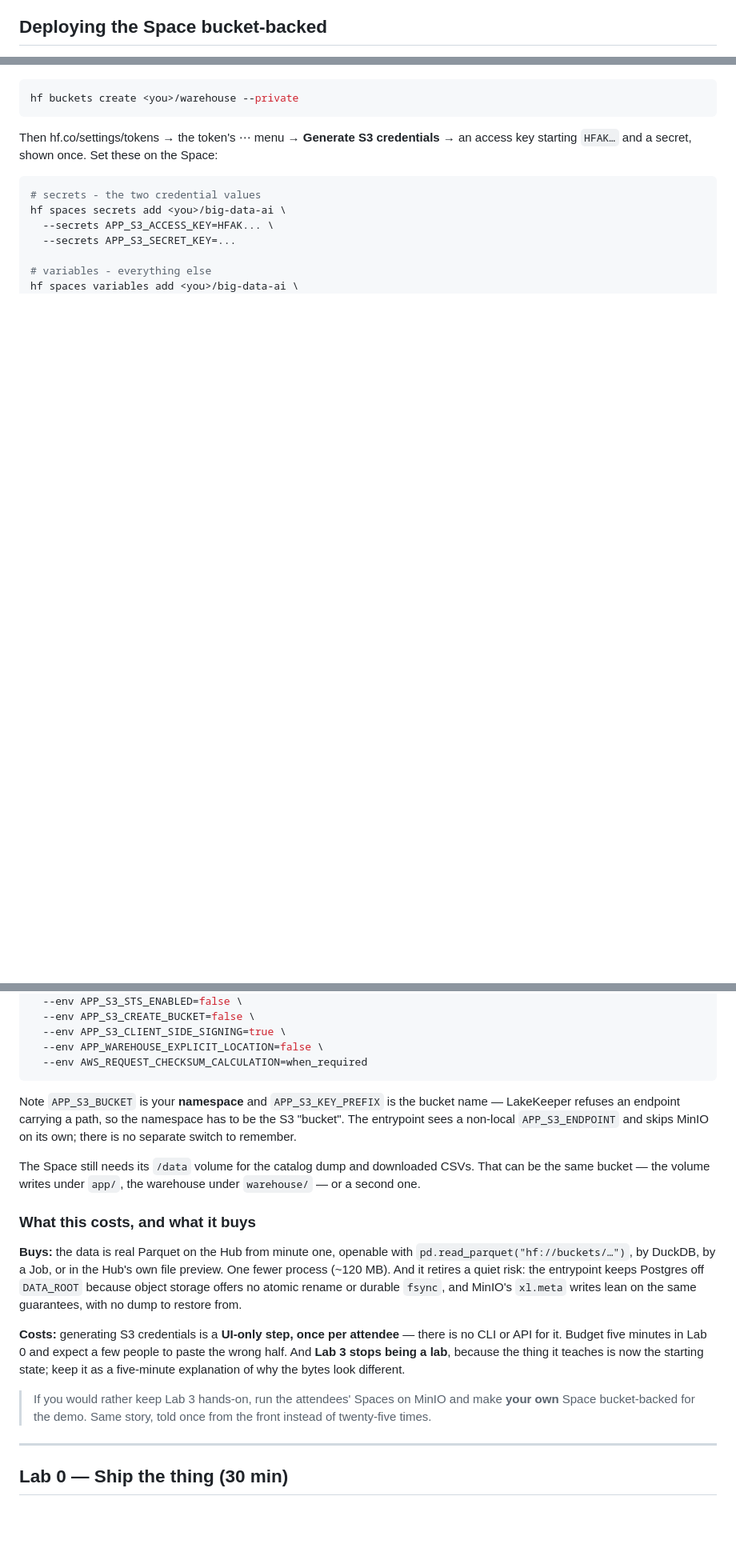
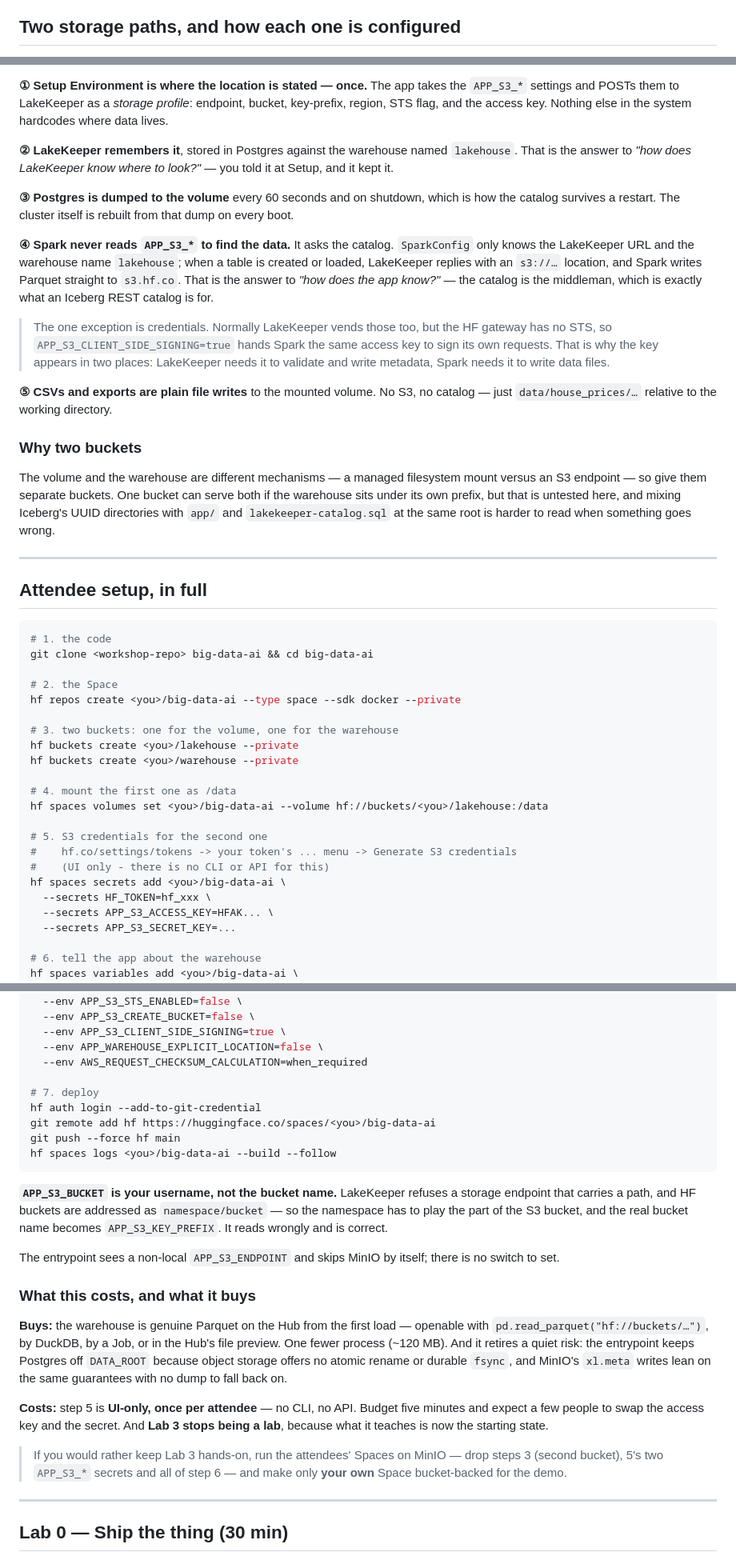
Before and after one commit to prpatel/big-data-ai, a Markdown page: WORKSHOP.md, 3 parts joined by grey strips. Shown at 80% size. GitHub-like rendering; blank space fills up the shorter version.

Commit message:
Explain the two storage paths, with a diagram
The Lab 0 command list only set up the /data volume, which is a different
mechanism from the warehouse - so it silently left a bucket-backed Space with
nowhere to put Iceberg data. The full sequence is now there: two buckets, the
volume mount, the S3 credentials, and the variables that describe the warehouse.

Adds the diagram and the walk-through that answers the two questions the old
instructions left hanging. The app does not know where the data lives: Setup
POSTs a storage profile to LakeKeeper, which persists it against the warehouse,
and at load time Spark asks the catalog and is told an s3:// location. The
catalog is the middleman, which is what an Iceberg REST catalog is for. The
volume, separately, is plain file writes for CSVs, exports and the pg_dump.

Also names the setting everyone will get wrong: APP_S3_BUCKET is the username,
not the bucket, because LakeKeeper rejects an endpoint carrying a path and HF
buckets are namespace/bucket - so the namespace stands in as the S3 bucket and
the bucket name becomes the key prefix.

Co-Authored-By: Claude Opus 5 (1M context) <noreply@anthropic.com>
Claude-Session: https://claude.ai/code/session_01W3p457xdqvPcr4PZmKJWBP

````diff
--- a/WORKSHOP.md
+++ b/WORKSHOP.md
@@ -366,5 +366,5 @@ Two incidental findings worth knowing:
   validation today. If a lab adds `@Valid` on a request parameter it will silently do nothing until
   someone adds `spring-boot-starter-validation`; worth knowing before a table loses twenty minutes to it.
 
-## Deploying the Space bucket-backed
+## Two storage paths, and how each one is configured
 
@@ -375,17 +395,60 @@ zero `xl.meta` entries in the bucket and pyarrow reading a data file directly.
+**① Setup Environment is where the location is stated — once.** The app takes the `APP_S3_*`
+settings and POSTs them to LakeKeeper as a *storage profile*: endpoint, bucket, key-prefix, region,
+STS flag, and the access key. Nothing else in the system hardcodes where data lives.
+
+**② LakeKeeper remembers it**, stored in Postgres against the warehouse named `lakehouse`. That is
+the answer to *"how does LakeKeeper know where to look?"* — you told it at Setup, and it kept it.
+
+**③ Postgres is dumped to the volume** every 60 seconds and on shutdown, which is how the catalog
+survives a restart. The cluster itself is rebuilt from that dump on every boot.
+
+**④ Spark never reads `APP_S3_*` to find the data.** It asks the catalog. `SparkConfig` only knows
+the LakeKeeper URL and the warehouse name `lakehouse`; when a table is created or loaded, LakeKeeper
+replies with an `s3://…` location, and Spark writes Parquet straight to `s3.hf.co`. That is the
+answer to *"how does the app know?"* — the catalog is the middleman, which is exactly what an
+Iceberg REST catalog is for.
+
+> The one exception is credentials. Normally LakeKeeper vends those too, but the HF gateway has no
+> STS, so `APP_S3_CLIENT_SIDE_SIGNING=true` hands Spark the same access key to sign its own
+> requests. That is why the key appears in two places: LakeKeeper needs it to validate and write
+> metadata, Spark needs it to write data files.
+
+**⑤ CSVs and exports are plain file writes** to the mounted volume. No S3, no catalog — just
+`data/house_prices/…` relative to the working directory.
+
+### Why two buckets
+
+The volume and the warehouse are different mechanisms — a managed filesystem mount versus an S3
+endpoint — so give them separate buckets. One bucket can serve both if the warehouse sits under its
+own prefix, but that is untested here, and mixing Iceberg's UUID directories with `app/` and
+`lakekeeper-catalog.sql` at the same root is harder to read when something goes wrong.
+
+---
+
+## Attendee setup, in full
 
 ```bash
+# 1. the code
+git clone <workshop-repo> big-data-ai && cd big-data-ai
+
+# 2. the Space
+hf repos create <you>/big-data-ai --type space --sdk docker --private
+
+# 3. two buckets: one for the volume, one for the warehouse
+hf buckets create <you>/lakehouse --private
 hf buckets create <you>/warehouse --private
-```
 
-Then hf.co/settings/tokens → the token's ⋯ menu → **Generate S3 credentials** → an access key
-starting `HFAK…` and a secret, shown once. Set these on the Space:
+# 4. mount the first one as /data
+hf spaces volumes set <you>/big-data-ai --volume hf://buckets/<you>/lakehouse:/data
 
-```bash
-# secrets - the two credential values
+# 5. S3 credentials for the second one
+#    hf.co/settings/tokens -> your token's ... menu -> Generate S3 credentials
+#    (UI only - there is no CLI or API for this)
 hf spaces secrets add <you>/big-data-ai \
+  --secrets HF_TOKEN=hf_xxx \
   --secrets APP_S3_ACCESS_KEY=HFAK... \
   --secrets APP_S3_SECRET_KEY=...
 
-# variables - everything else
+# 6. tell the app about the warehouse
 hf spaces variables add <you>/big-data-ai \
   --env APP_S3_ENDPOINT=https://s3.hf.co \
@@ -396,31 +459,37 @@ hf spaces variables add <you>/big-data-ai \
   --env APP_S3_CLIENT_SIDE_SIGNING=true \
   --env APP_WAREHOUSE_EXPLICIT_LOCATION=false \
   --env AWS_REQUEST_CHECKSUM_CALCULATION=when_required
+
+# 7. deploy
+hf auth login --add-to-git-credential
+git remote add hf https://huggingface.co/spaces/<you>/big-data-ai
+git push --force hf main
+hf spaces logs <you>/big-data-ai --build --follow
 ```
 
-Note `APP_S3_BUCKET` is your **namespace** and `APP_S3_KEY_PREFIX` is the bucket name — LakeKeeper
-refuses an endpoint carrying a path, so the namespace has to be the S3 "bucket". The entrypoint sees
-a non-local `APP_S3_ENDPOINT` and skips MinIO on its own; there is no separate switch to remember.
+**`APP_S3_BUCKET` is your username, not the bucket name.** LakeKeeper refuses a storage endpoint
+that carries a path, and HF buckets are addressed as `namespace/bucket` — so the namespace has to
+play the part of the S3 bucket, and the real bucket name becomes `APP_S3_KEY_PREFIX`. It reads
+wrongly and is correct.
 
-The Space still needs its `/data` volume for the catalog dump and downloaded CSVs. That can be the
-same bucket — the volume writes under `app/`, the warehouse under `warehouse/` — or a second one.
+The entrypoint sees a non-local `APP_S3_ENDPOINT` and skips MinIO by itself; there is no switch to
+set.
 
 ### What this costs, and what it buys
 
-**Buys:** the data is real Parquet on the Hub from minute one, openable with
-`pd.read_parquet("hf://buckets/…")`, by DuckDB, by a Job, or in the Hub's own file preview. One
-fewer process (~120 MB). And it retires a quiet risk: the entrypoint keeps Postgres off `DATA_ROOT`
+**Buys:** the warehouse is genuine Parquet on the Hub from the first load — openable with
+`pd.read_parquet("hf://buckets/…")`, by DuckDB, by a Job, or in the Hub's file preview. One fewer
+process (~120 MB). And it retires a quiet risk: the entrypoint keeps Postgres off `DATA_ROOT`
 because object storage offers no atomic rename or durable `fsync`, and MinIO's `xl.meta` writes lean
-on the same guarantees, with no dump to restore from.
+on the same guarantees with no dump to fall back on.
 
-**Costs:** generating S3 credentials is a **UI-only step, once per attendee** — there is no CLI or
-API for it. Budget five minutes in Lab 0 and expect a few people to paste the wrong half. And
-**Lab 3 stops being a lab**, because the thing it teaches is now the starting state; keep it as a
-five-minute explanation of why the bytes look different.
+**Costs:** step 5 is **UI-only, once per attendee** — no CLI, no API. Budget five minutes and expect
+a few people to swap the access key and the secret. And **Lab 3 stops being a lab**, because what it
+teaches is now the starting state.
 
-> If you would rather keep Lab 3 hands-on, run the attendees' Spaces on MinIO and make **your own**
-> Space bucket-backed for the demo. Same story, told once from the front instead of twenty-five
-> times.
+> If you would rather keep Lab 3 hands-on, run the attendees' Spaces on MinIO — drop steps 3 (second
+> bucket), 5's two `APP_S3_*` secrets and all of step 6 — and make only **your own** Space
+> bucket-backed for the demo.
 
 ---
 
````
Also changed, not shown: other parts of WORKSHOP.md (+25 -5 lines).
